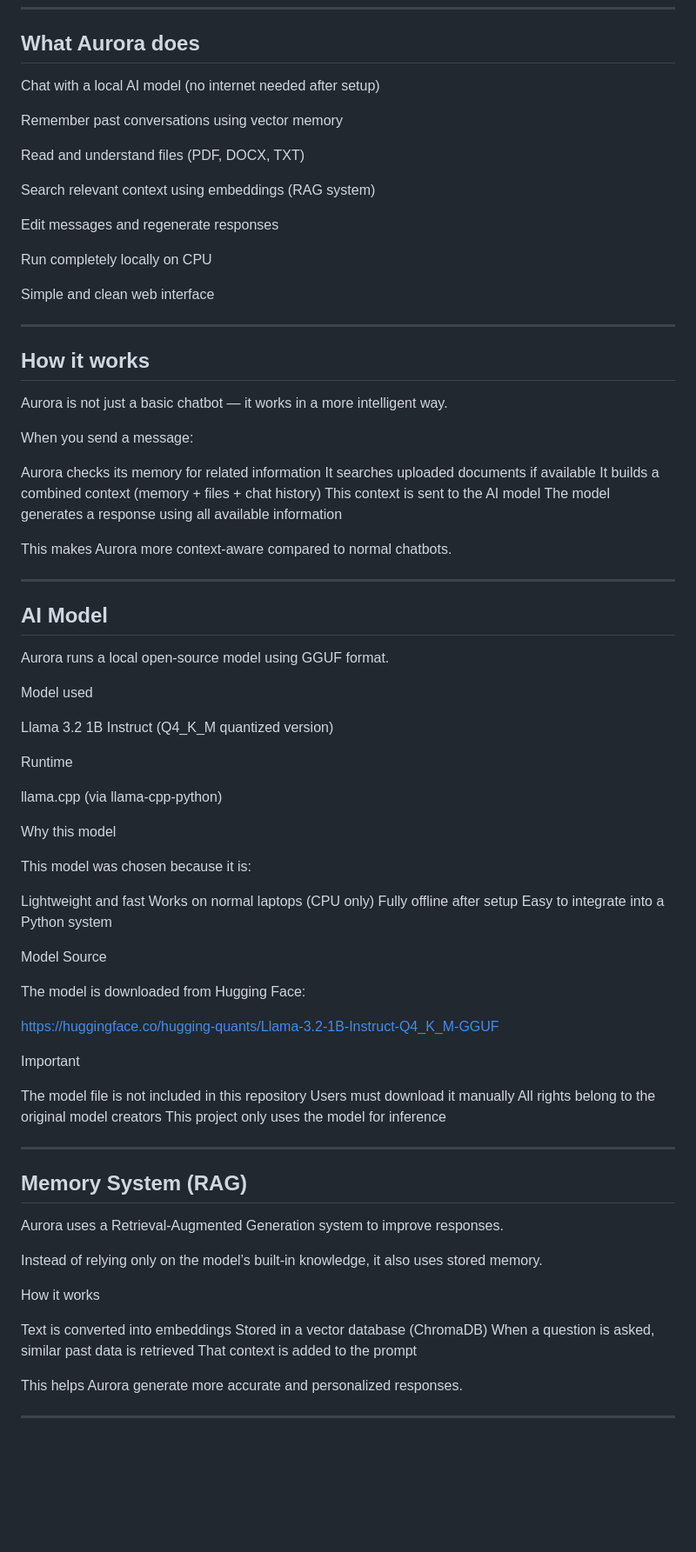
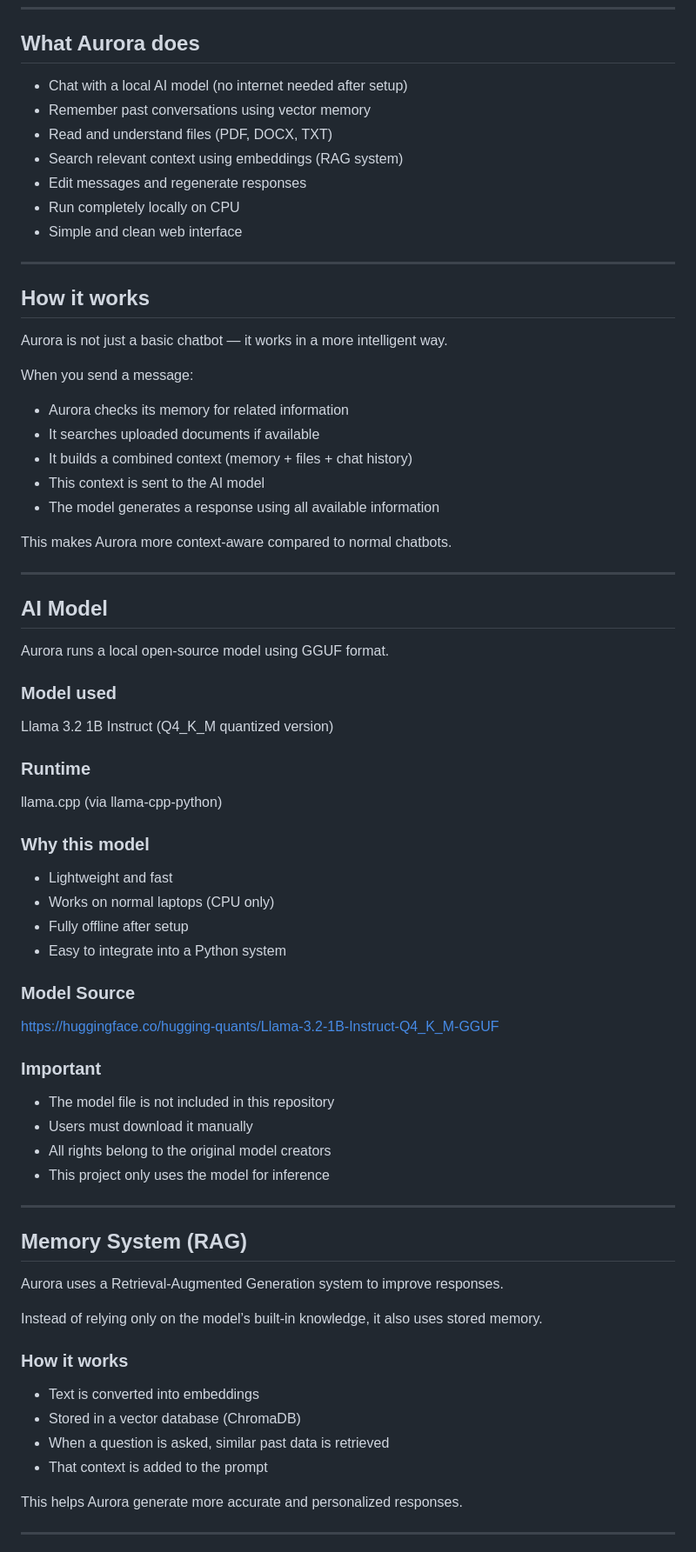
Before and after one commit to syuzannaharutyunyan7/Aurora-AI, a Markdown page: README.md, the part around one of its changes. Shown at 87% size. GitHub-like rendering; blank space fills up the shorter version.

```diff
--- a/README.md
+++ b/README.md
@@ -8,19 +8,13 @@ The goal of this project was to build something similar to ChatGPT, but fully of
 
 ## What Aurora does
 
-Chat with a local AI model (no internet needed after setup)
-
-Remember past conversations using vector memory
-
-Read and understand files (PDF, DOCX, TXT)
-
-Search relevant context using embeddings (RAG system)
-
-Edit messages and regenerate responses
-
-Run completely locally on CPU
-
-Simple and clean web interface
+- Chat with a local AI model (no internet needed after setup)
+- Remember past conversations using vector memory
+- Read and understand files (PDF, DOCX, TXT)
+- Search relevant context using embeddings (RAG system)
+- Edit messages and regenerate responses
+- Run completely locally on CPU
+- Simple and clean web interface
 
 ---
 
@@ -30,11 +24,11 @@ Aurora is not just a basic chatbot — it works in a more intelligent way.
 
 When you send a message:
 
-Aurora checks its memory for related information
-It searches uploaded documents if available
-It builds a combined context (memory + files + chat history)
-This context is sent to the AI model
-The model generates a response using all available information
+- Aurora checks its memory for related information
+- It searches uploaded documents if available
+- It builds a combined context (memory + files + chat history)
+- This context is sent to the AI model
+- The model generates a response using all available information
 
 This makes Aurora more context-aware compared to normal chatbots.
 
@@ -44,35 +38,31 @@ This makes Aurora more context-aware compared to normal chatbots.
 
 Aurora runs a local open-source model using GGUF format.
 
-Model used
+### Model used
 
 Llama 3.2 1B Instruct (Q4_K_M quantized version)
 
-Runtime
+### Runtime
 
 llama.cpp (via llama-cpp-python)
 
-Why this model
+### Why this model
 
-This model was chosen because it is:
+- Lightweight and fast
+- Works on normal laptops (CPU only)
+- Fully offline after setup
+- Easy to integrate into a Python system
 
-Lightweight and fast
-Works on normal laptops (CPU only)
-Fully offline after setup
-Easy to integrate into a Python system
+### Model Source
 
-Model Source
+https://huggingface.co/hugging-quants/Llama-3.2-1B-Instruct-Q4_K_M-GGUF
 
-The model is downloaded from Hugging Face:
+### Important
 
-[https://huggingface.co/hugging-quants/Llama-3.2-1B-Instruct-Q4_K_M-GGUF](https://huggingface.co/hugging-quants/Llama-3.2-1B-Instruct-Q4_K_M-GGUF)
-
-Important
-
-The model file is not included in this repository
-Users must download it manually
-All rights belong to the original model creators
-This project only uses the model for inference
+- The model file is not included in this repository
+- Users must download it manually
+- All rights belong to the original model creators
+- This project only uses the model for inference
 
 ---
 
@@ -82,12 +72,12 @@ Aurora uses a Retrieval-Augmented Generation system to improve responses.
 
 Instead of relying only on the model’s built-in knowledge, it also uses stored memory.
 
-How it works
+### How it works
 
-Text is converted into embeddings
-Stored in a vector database (ChromaDB)
-When a question is asked, similar past data is retrieved
-That context is added to the prompt
+- Text is converted into embeddings
+- Stored in a vector database (ChromaDB)
+- When a question is asked, similar past data is retrieved
+- That context is added to the prompt
 
 This helps Aurora generate more accurate and personalized responses.
 
```
Also changed, not shown: other parts of README.md (+44 -32 lines).
